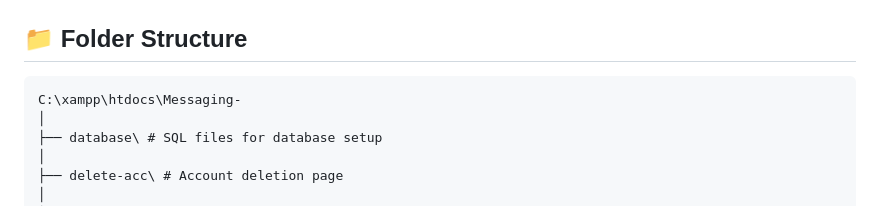
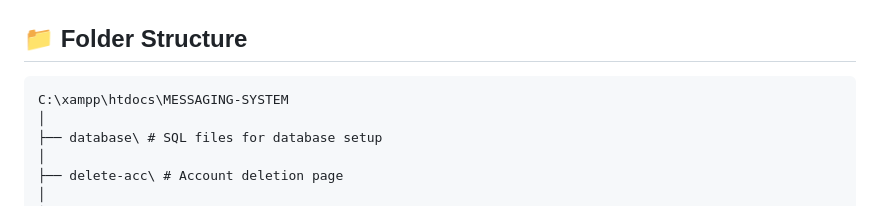
Before and after one commit to HARDIK-JINDAL/Messaging-System, a Markdown page: README.md, the part around the change. Rendered like a GitHub page.

````diff
--- a/README.md
+++ b/README.md
@@ -6,7 +6,7 @@ This is a web-based **Messaging System** built using **PHP**, **MySQL**, and **H
 
 ## 📁 Folder Structure
 ```
-C:\xampp\htdocs\Messaging-
+C:\xampp\htdocs\MESSAGING-SYSTEM
 │
 ├── database\ # SQL files for database setup
 │
````
